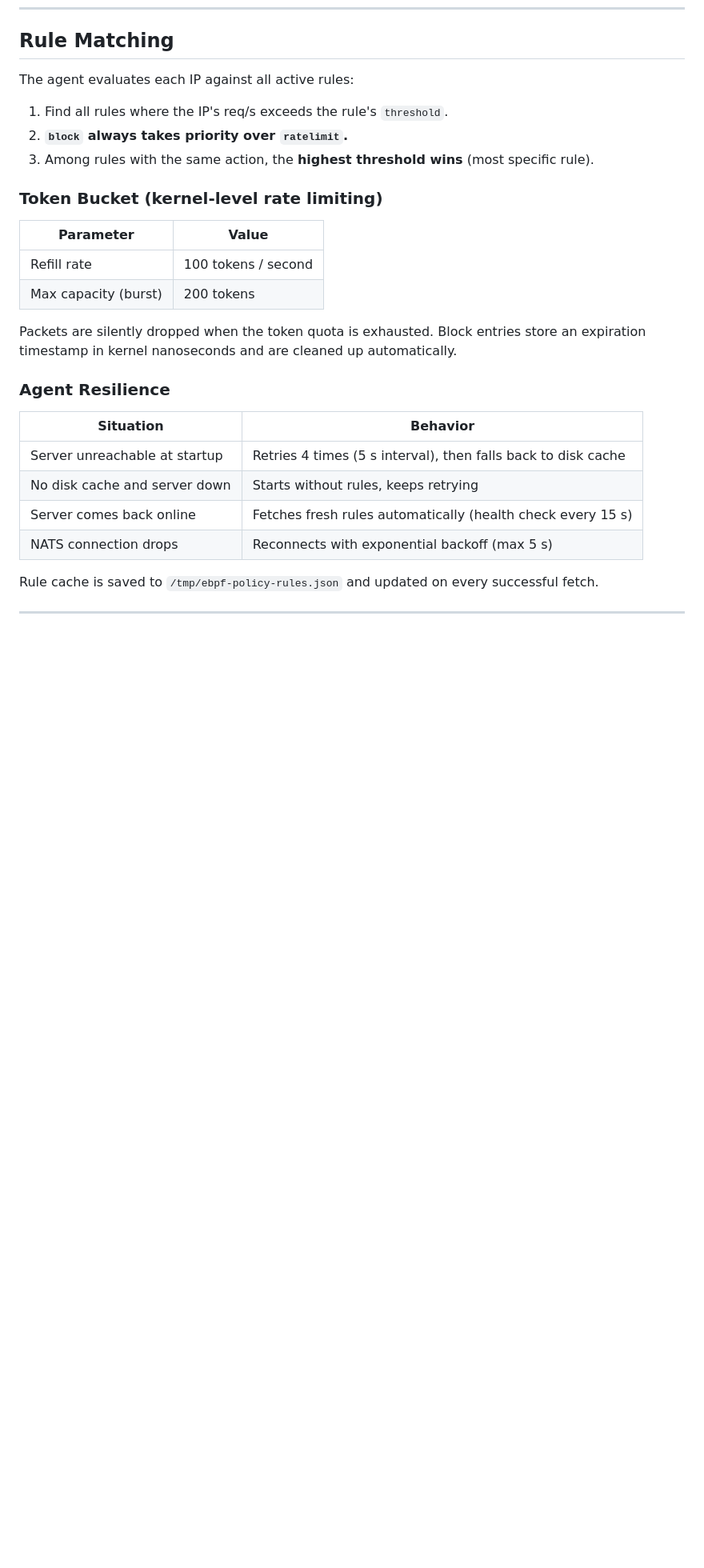
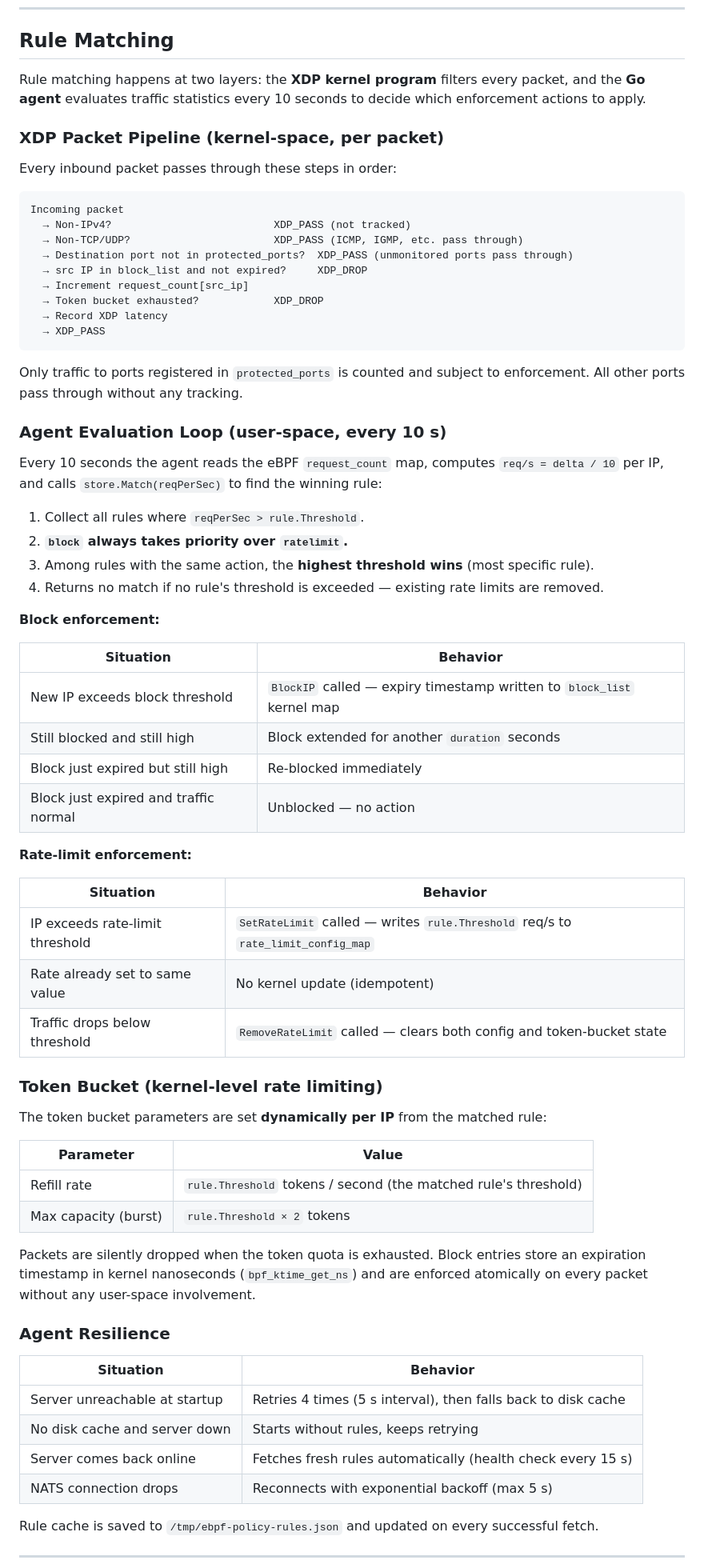
Before and after one commit to ahmadsaflo1/ebpf-policy, a Markdown page: README.md, the part around the change. Shown at 80% size. Drawn GitHub-style; blank space fills up the shorter version.

````diff
--- a/README.md
+++ b/README.md
@@ -148,20 +148,62 @@ The XDP program runs in **generic mode** (`XDP_FLAGS_SKB_MODE`) for broad driver
 
 ## Rule Matching
 
-The agent evaluates each IP against all active rules:
+Rule matching happens at two layers: the **XDP kernel program** filters every packet, and the **Go agent** evaluates traffic statistics every 10 seconds to decide which enforcement actions to apply.
 
-1. Find all rules where the IP's req/s exceeds the rule's `threshold`.
+### XDP Packet Pipeline (kernel-space, per packet)
+
+Every inbound packet passes through these steps in order:
+
+```
+Incoming packet
+  → Non-IPv4?                          XDP_PASS (not tracked)
+  → Non-TCP/UDP?                       XDP_PASS (ICMP, IGMP, etc. pass through)
+  → Destination port not in protected_ports?  XDP_PASS (unmonitored ports pass through)
+  → src IP in block_list and not expired?     XDP_DROP
+  → Increment request_count[src_ip]
+  → Token bucket exhausted?            XDP_DROP
+  → Record XDP latency
+  → XDP_PASS
+```
+
+Only traffic to ports registered in `protected_ports` is counted and subject to enforcement. All other ports pass through without any tracking.
+
+### Agent Evaluation Loop (user-space, every 10 s)
+
+Every 10 seconds the agent reads the eBPF `request_count` map, computes `req/s = delta / 10` per IP, and calls `store.Match(reqPerSec)` to find the winning rule:
+
+1. Collect all rules where `reqPerSec > rule.Threshold`.
 2. **`block` always takes priority over `ratelimit`.**
 3. Among rules with the same action, the **highest threshold wins** (most specific rule).
+4. Returns no match if no rule's threshold is exceeded — existing rate limits are removed.
+
+**Block enforcement:**
+
+| Situation | Behavior |
+|-----------|----------|
+| New IP exceeds block threshold | `BlockIP` called — expiry timestamp written to `block_list` kernel map |
+| Still blocked and still high | Block extended for another `duration` seconds |
+| Block just expired but still high | Re-blocked immediately |
+| Block just expired and traffic normal | Unblocked — no action |
+
+**Rate-limit enforcement:**
+
+| Situation | Behavior |
+|-----------|----------|
+| IP exceeds rate-limit threshold | `SetRateLimit` called — writes `rule.Threshold` req/s to `rate_limit_config_map` |
+| Rate already set to same value | No kernel update (idempotent) |
+| Traffic drops below threshold | `RemoveRateLimit` called — clears both config and token-bucket state |
 
 ### Token Bucket (kernel-level rate limiting)
 
+The token bucket parameters are set **dynamically per IP** from the matched rule:
+
 | Parameter | Value |
 |-----------|-------|
-| Refill rate | 100 tokens / second |
-| Max capacity (burst) | 200 tokens |
+| Refill rate | `rule.Threshold` tokens / second (the matched rule's threshold) |
+| Max capacity (burst) | `rule.Threshold × 2` tokens |
 
-Packets are silently dropped when the token quota is exhausted. Block entries store an expiration timestamp in kernel nanoseconds and are cleaned up automatically.
+Packets are silently dropped when the token quota is exhausted. Block entries store an expiration timestamp in kernel nanoseconds (`bpf_ktime_get_ns`) and are enforced atomically on every packet without any user-space involvement.
 
 ### Agent Resilience
 
````
